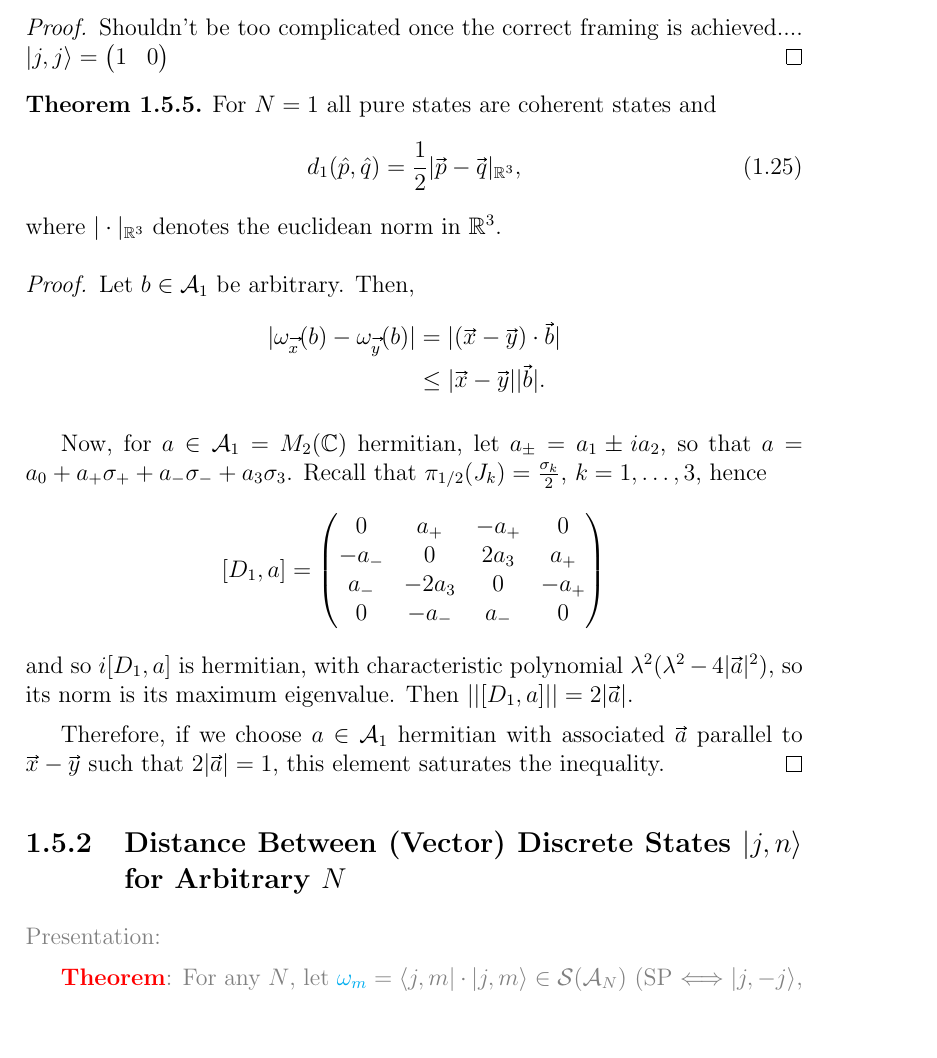
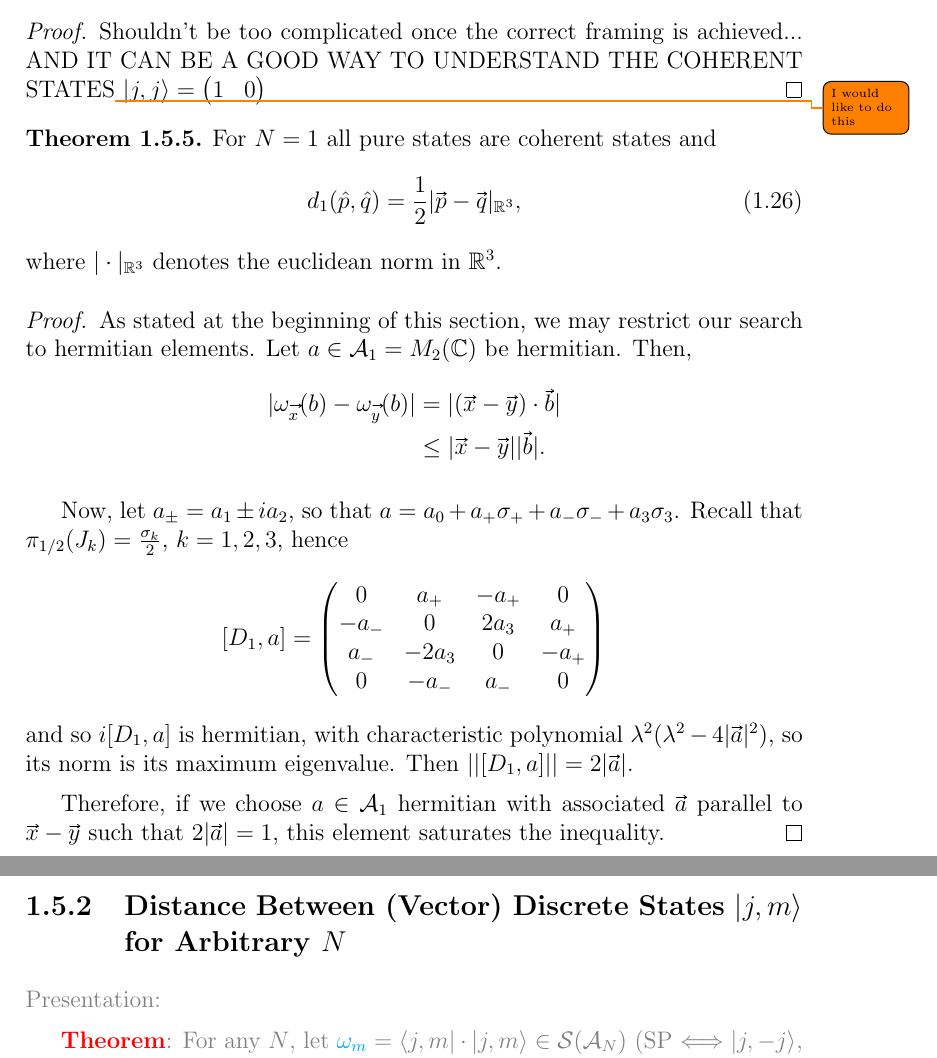
Before and after one commit to Cohnan/Fisica-Monografia-NCG, a LaTeX document (monografia.tex, which reads chapters/FuzzySphere.tex): part of page 31 of 36 before the commit and two parts of pages 31 and 32 of 37 after it, the two joined at a grey line, cut so that both start at the same text, the shorter picture padded with empty space. Compiled offline with pdfLaTeX.

Commit message:
New Conne's distance and N = 1 correction

```diff
--- a/chapters/FuzzySphere.tex
+++ b/chapters/FuzzySphere.tex
@@ -632,7 +635,7 @@ This form for the states identifies the convex combination $\alpha \omega_{\vec
 The set $\{\omega_{E(\phi, \theta)} \,|\, E(\phi, \theta)\}$ of pure states on $\acal_1$ coincides with the set of $SU(2)$-coherent states, under the equality $\omega_{E(\phi, \theta)} = \psi^1_{(\phi, \theta)}$.
 \end{proposition}
 \begin{proof}
-Shouldn't be too complicated once the correct framing is achieved.... $|j, j\rangle = \begin{pmatrix} 1&0 \end{pmatrix}$
+Shouldn't be too complicated once the correct framing is achieved...  AND IT CAN BE A GOOD WAY TO UNDERSTAND THE COHERENT STATES\todo{I would like to do this} $|j, j\rangle = \begin{pmatrix} 1&0 \end{pmatrix}$
 \end{proof}
 
 \begin{theorem}
@@ -643,13 +646,13 @@ For $N = 1$ all pure states are coherent states and
 \end{theorem}
 
 \begin{proof}
-Let $b \in \acal_1$ be arbitrary. Then,
+As stated at the beginning of this section, we may restrict our search to hermitian elements. Let $a \in \acal_1 = M_2(\CC)$ be hermitian. Then,
 \begin{align*}
     |\omega_{\vec x}(b) - \omega_{\vec y}(b)| &= |(\vec x - \vec y)\cdot \vec b| \\
         &\leq |\vec x - \vec y||\vec b|.
 \end{align*}
 
-Now, for $a \in \acal_1 = M_2(\CC)$ hermitian, let $a_\pm = a_1 \pm i a_2$, so that $a = a_0 + a_+ \sigma_+ + a_- \sigma_- + a_3 \sigma_3$. Recall that $\pi_{1/2}(J_k) = \frac{\sigma_k}{2}$, $k = 1, \dots, 3$, hence
+Now, let $a_\pm = a_1 \pm i a_2$, so that $a = a_0 + a_+ \sigma_+ + a_- \sigma_- + a_3 \sigma_3$. Recall that $\pi_{1/2}(J_k) = \frac{\sigma_k}{2}$, $k = 1, 2, 3$, hence
 \begin{equation*}
     [D_1, a] =
     \begin{pmatrix}
@@ -665,7 +668,7 @@ Therefore, if we choose $a \in \acal_1$ hermitian with associated $\vec a$ paral
 \end{proof}
 
 %%%%%%%%%%%%%%%%%%%%%%%%%%%%%%%%%%%%%%%%%%%%%%%%%%%%%%%%%%%%%%%%%%%%%%%%%%%%%%
-\subsection{Distance Between (Vector) Discrete States $|j,n\rangle$ for Arbitrary $N$}
+\subsection{Distance Between (Vector) Discrete States $|j,m\rangle$ for Arbitrary $N$}
 
 {\color{gray}
 Presentation:
```
Also changed, not shown: chapters/FuzzySphere.tex (5 more changed lines).
